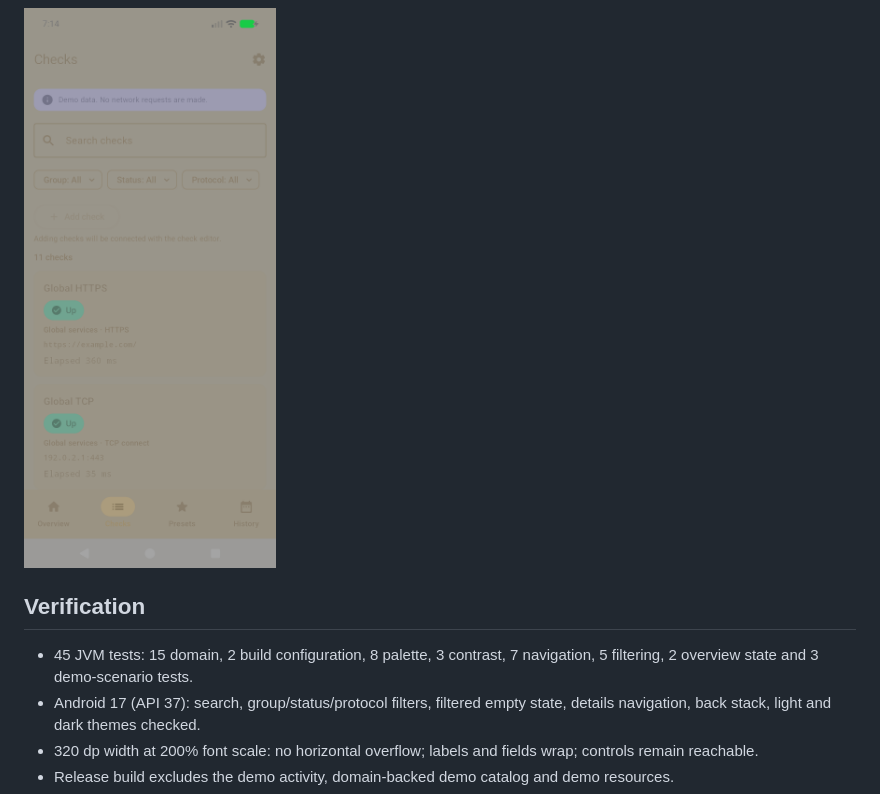
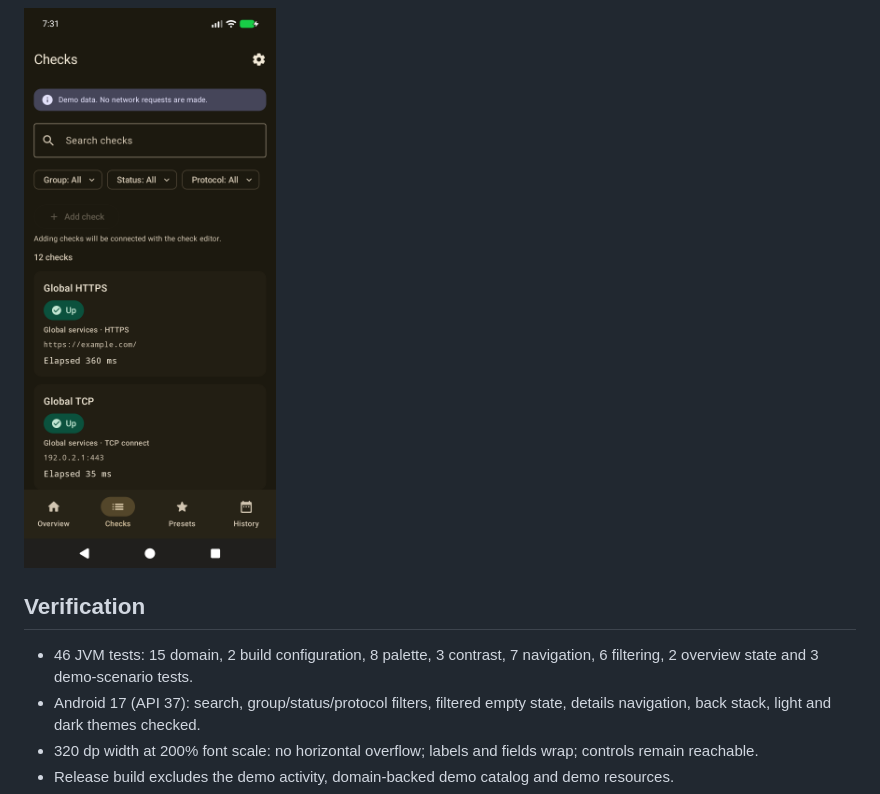
Before and after one commit to chuck852/LinkSonda, a Markdown page: docs/CHECKS.md, the part around one of its changes. Rendered like a GitHub page; pictures changed too: docs/design/checks-dark.png.

```diff
--- a/docs/CHECKS.md
+++ b/docs/CHECKS.md
@@ -61,7 +63,7 @@ Useful demo IDs include `https-global` (revision 2, matched HTTPS with phases),
 
 ## Verification
 
-- 45 JVM tests: 15 domain, 2 build configuration, 8 palette, 3 contrast, 7 navigation, 5 filtering, 2 overview state and 3 demo-scenario tests.
+- 46 JVM tests: 15 domain, 2 build configuration, 8 palette, 3 contrast, 7 navigation, 6 filtering, 2 overview state and 3 demo-scenario tests.
 - Android 17 (API 37): search, group/status/protocol filters, filtered empty state, details navigation, back stack, light and dark themes checked.
 - 320 dp width at 200% font scale: no horizontal overflow; labels and fields wrap; controls remain reachable.
 - Release build excludes the demo activity, domain-backed demo catalog and demo resources.
```
Also changed, not shown: other parts of docs/CHECKS.md (+4 -2 lines), docs/design/check-details-retained.png (added), docs/design/checks-filtered.png, docs/design/checks-large-font.png, docs/design/checks-list.png.
